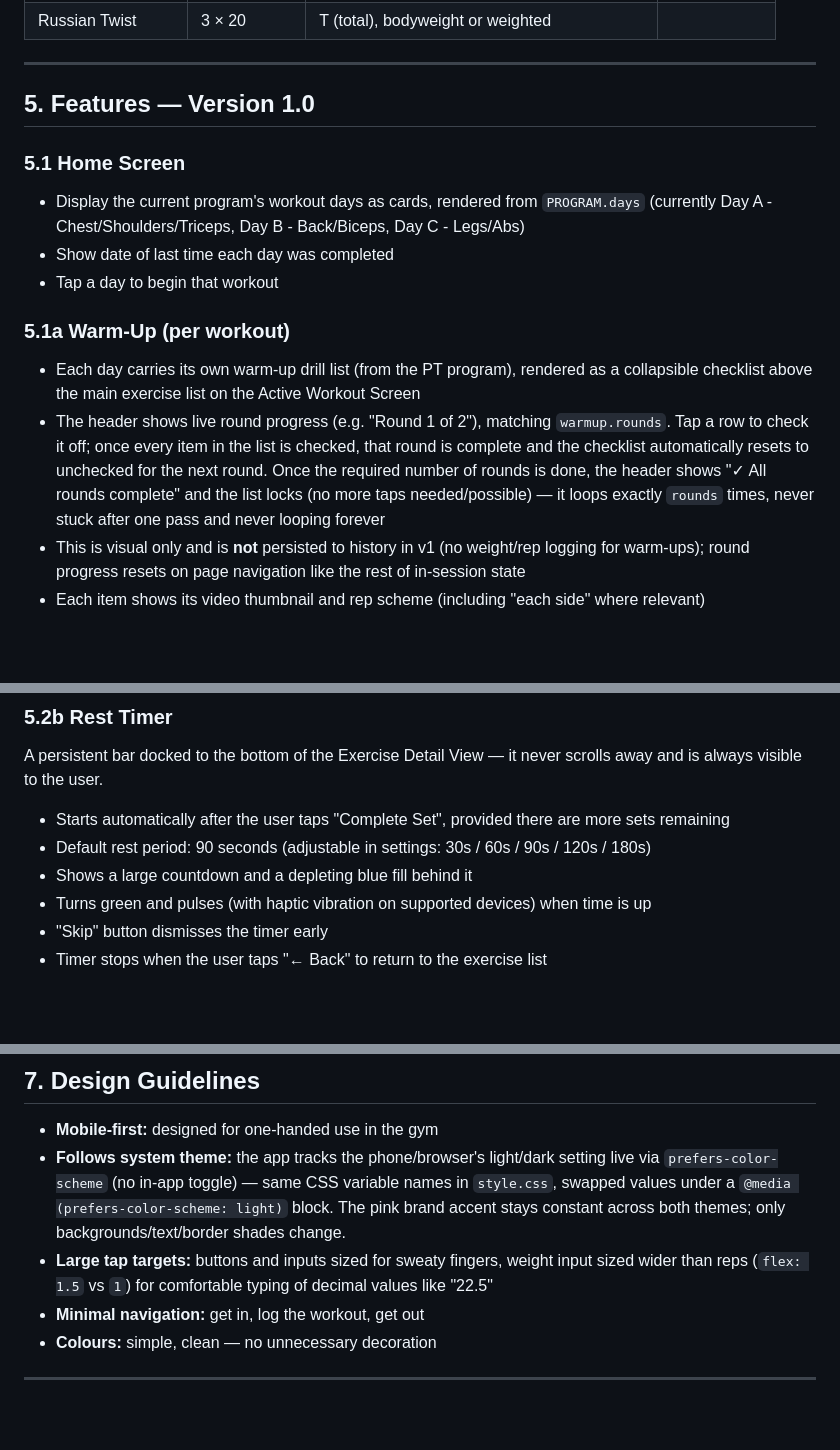
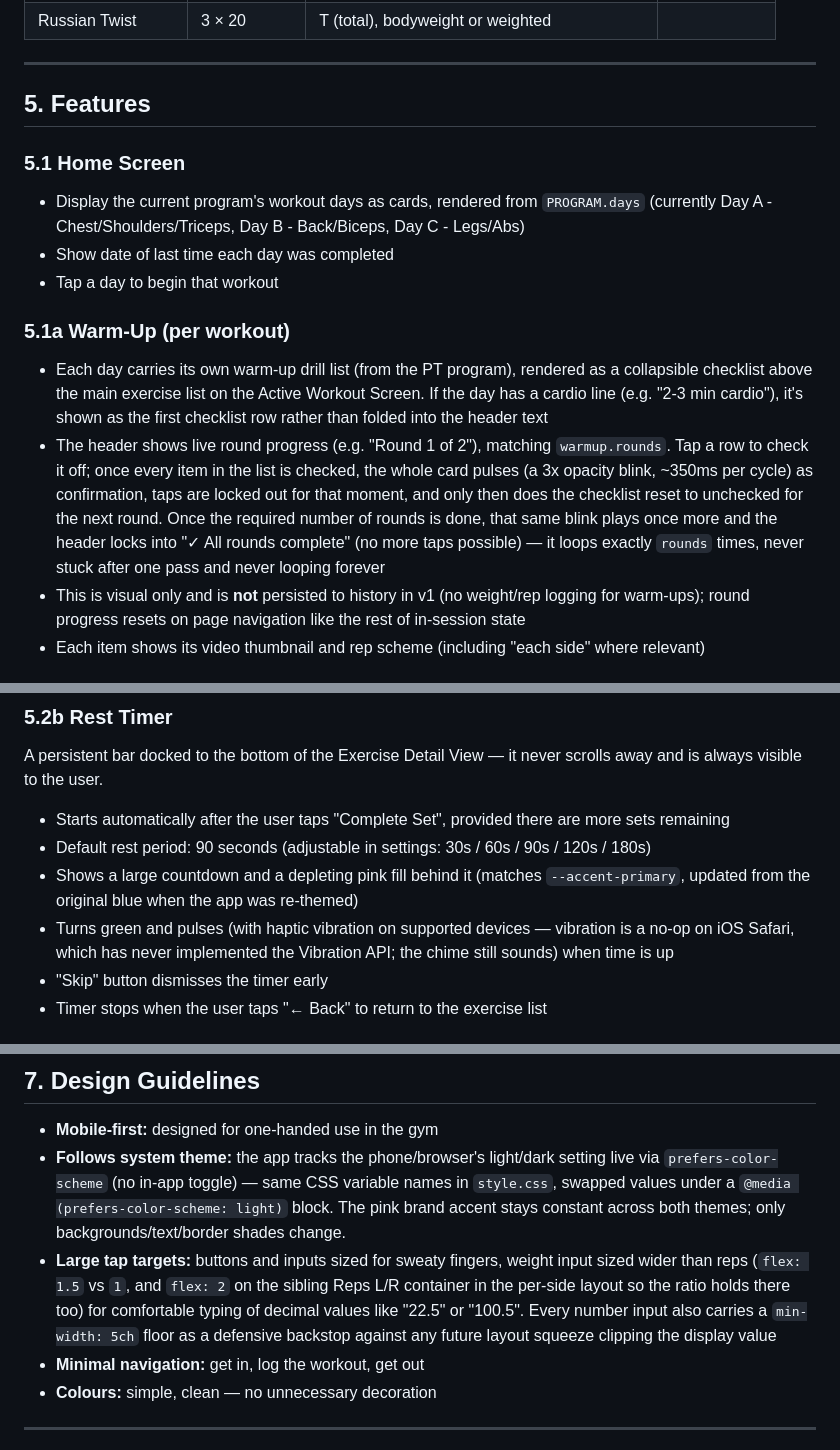
Before and after one commit to julianleitch82-droid/malestrom, a Markdown page: PRD/PRD.md, 3 parts joined by grey strips. GitHub-like rendering; blank space fills up the shorter version.

Commit message:
Bring PRD back in sync with the actual current behavior
Cross-checked the doc against the live app.js/style.css rather than
just re-reading it. Found and fixed several places that had drifted:
- Rest timer fill described as "blue" — it's been pink since the
  Malestrom rebrand.
- Warm-up section didn't mention the cardio-as-first-item placement
  or the round-completion blink, both added after this doc was last
  touched.
- No mention anywhere of the Force Refresh button (new 5.6).
- Weight-input note only covered the plain layout's flex ratio, not
  the per-side layout fix or the min-width floor.
- Section 5 heading still said "Version 1.0" under a doc header that
  says Version 2.0.

Program tables in Section 4 were re-verified line by line against
PROGRAM in app.js and found accurate — no changes needed there.

Co-Authored-By: Claude Sonnet 5 <noreply@anthropic.com>

```diff
--- a/PRD/PRD.md
+++ b/PRD/PRD.md
@@ -87,7 +87,7 @@ Drop ×6, Air Squat ×8, Inch Worm ×5.
 
 ---
 
-## 5. Features — Version 1.0
+## 5. Features
 
 ### 5.1 Home Screen
 - Display the current program's workout days as cards, rendered from `PROGRAM.days` (currently Day A - Chest/Shoulders/Triceps, Day B - Back/Biceps, Day C - Legs/Abs)
@@ -95,8 +95,8 @@ Drop ×6, Air Squat ×8, Inch Worm ×5.
 - Tap a day to begin that workout
 
 ### 5.1a Warm-Up (per workout)
-- Each day carries its own warm-up drill list (from the PT program), rendered as a collapsible checklist above the main exercise list on the Active Workout Screen
-- The header shows live round progress (e.g. "Round 1 of 2"), matching `warmup.rounds`. Tap a row to check it off; once every item in the list is checked, that round is complete and the checklist automatically resets to unchecked for the next round. Once the required number of rounds is done, the header shows "✓ All rounds complete" and the list locks (no more taps needed/possible) — it loops exactly `rounds` times, never stuck after one pass and never looping forever
+- Each day carries its own warm-up drill list (from the PT program), rendered as a collapsible checklist above the main exercise list on the Active Workout Screen. If the day has a cardio line (e.g. "2-3 min cardio"), it's shown as the first checklist row rather than folded into the header text
+- The header shows live round progress (e.g. "Round 1 of 2"), matching `warmup.rounds`. Tap a row to check it off; once every item in the list is checked, the whole card pulses (a 3x opacity blink, ~350ms per cycle) as confirmation, taps are locked out for that moment, and only then does the checklist reset to unchecked for the next round. Once the required number of rounds is done, that same blink plays once more and the header locks into "✓ All rounds complete" (no more taps possible) — it loops exactly `rounds` times, never stuck after one pass and never looping forever
 - This is visual only and is **not** persisted to history in v1 (no weight/rep logging for warm-ups); round progress resets on page navigation like the rest of in-session state
 - Each item shows its video thumbnail and rep scheme (including "each side" where relevant)
 
@@ -139,8 +139,8 @@ A persistent bar docked to the bottom of the Exercise Detail View — it never s
 
 - Starts automatically after the user taps "Complete Set", provided there are more sets remaining
 - Default rest period: 90 seconds (adjustable in settings: 30s / 60s / 90s / 120s / 180s)
-- Shows a large countdown and a depleting blue fill behind it
-- Turns green and pulses (with haptic vibration on supported devices) when time is up
+- Shows a large countdown and a depleting pink fill behind it (matches `--accent-primary`, updated from the original blue when the app was re-themed)
+- Turns green and pulses (with haptic vibration on supported devices — vibration is a no-op on iOS Safari, which has never implemented the Vibration API; the chime still sounds) when time is up
 - "Skip" button dismisses the timer early
 - Timer stops when the user taps "← Back" to return to the exercise list
 
@@ -187,7 +191,10 @@ an app rewrite. An in-app UI for switching between multiple *saved* programs is
   values under a `@media (prefers-color-scheme: light)` block. The pink brand accent stays
   constant across both themes; only backgrounds/text/border shades change.
 - **Large tap targets:** buttons and inputs sized for sweaty fingers, weight input sized wider
-  than reps (`flex: 1.5` vs `1`) for comfortable typing of decimal values like "22.5"
+  than reps (`flex: 1.5` vs `1`, and `flex: 2` on the sibling Reps L/R container in the per-side
+  layout so the ratio holds there too) for comfortable typing of decimal values like "22.5" or
+  "100.5". Every number input also carries a `min-width: 5ch` floor as a defensive backstop
+  against any future layout squeeze clipping the display value
 - **Minimal navigation:** get in, log the workout, get out
 - **Colours:** simple, clean — no unnecessary decoration
 
```
Also changed, not shown: other parts of PRD/PRD.md (+5 -1 lines).
